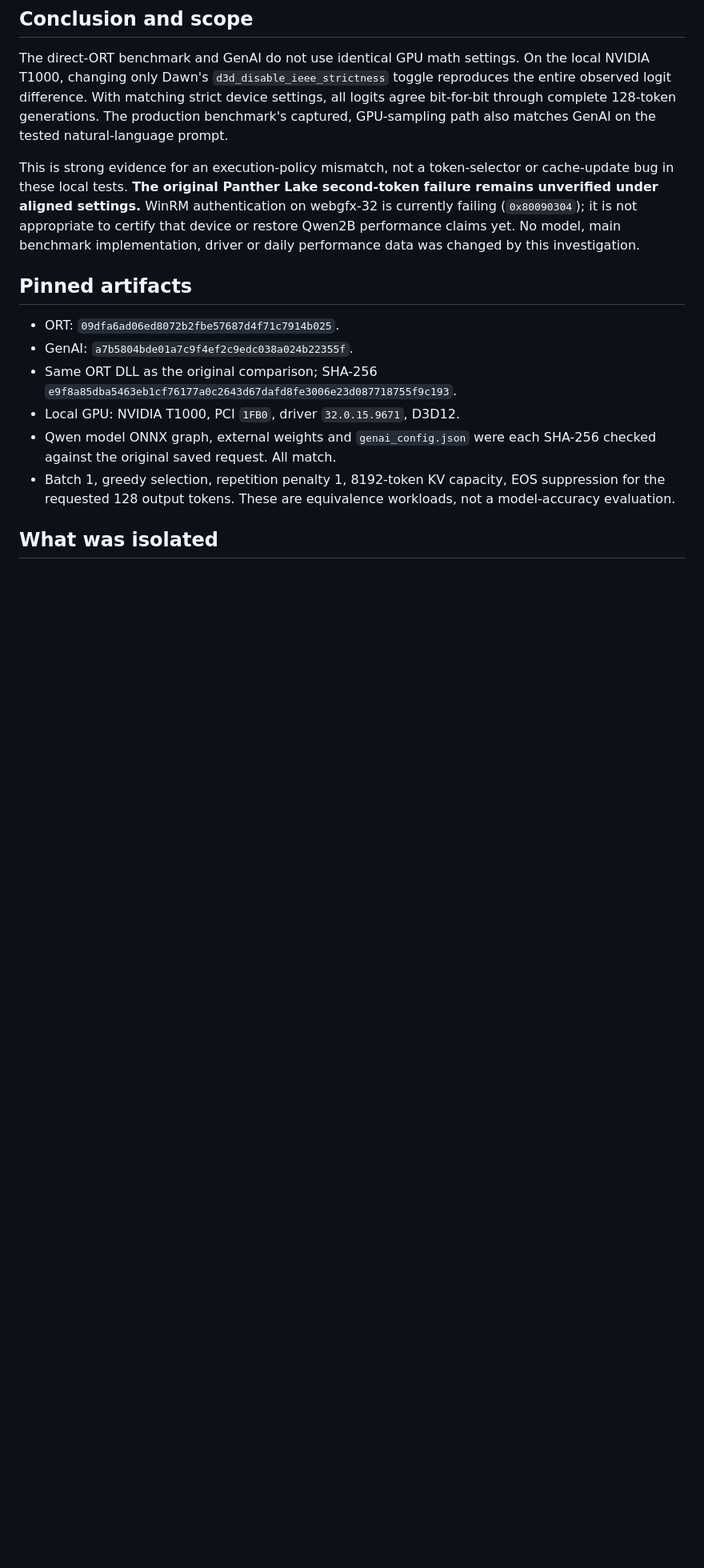
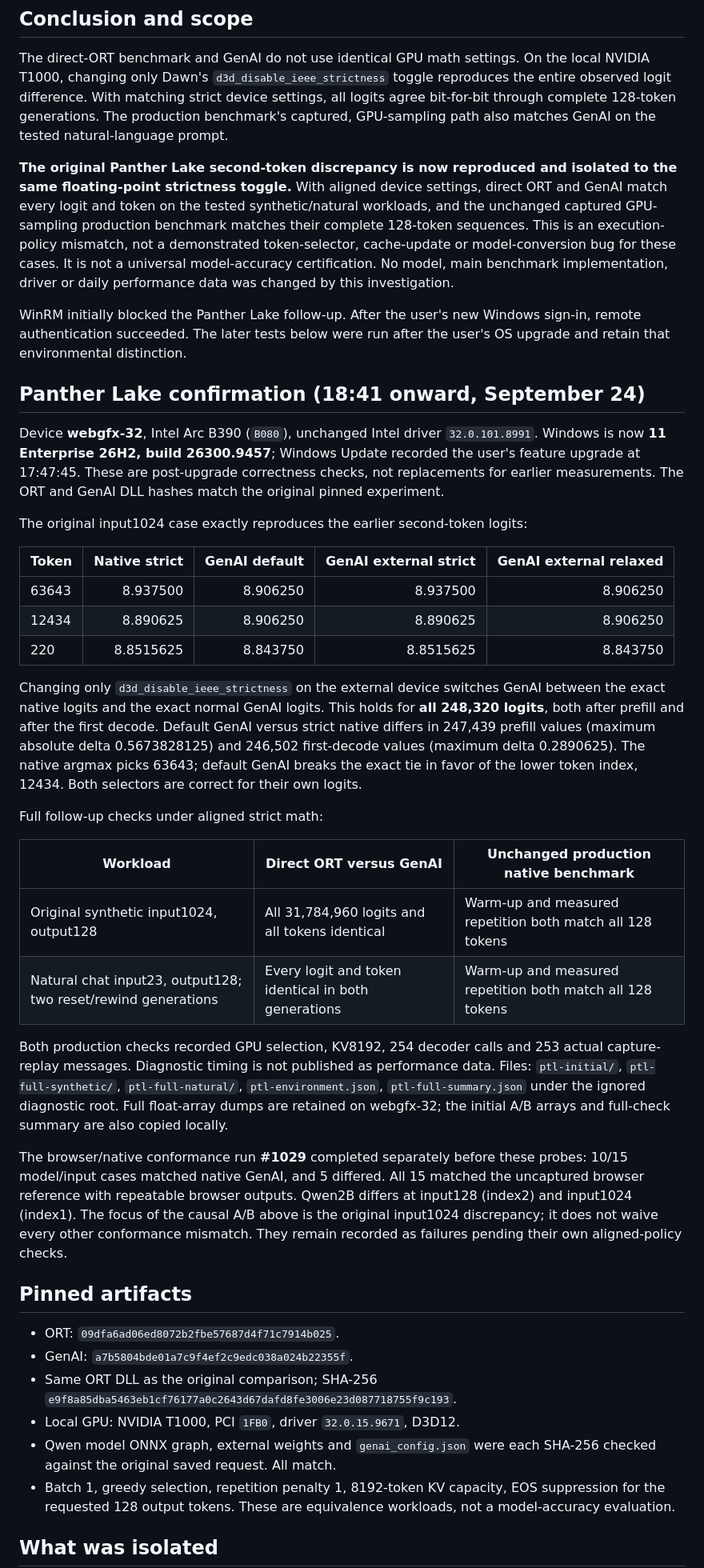
Before and after one commit to webgfx/ort-webgpu, a Markdown page: benchmarks/reports/20260924-qwen2b-correctness.md, the part around one of its changes. Shown at 80% size. Drawn GitHub-style; blank space fills up the shorter version.

Commit message:
Confirm Qwen2B correctness under aligned Panther Lake GPU math

```diff
--- a/benchmarks/reports/20260924-qwen2b-correctness.md
+++ b/benchmarks/reports/20260924-qwen2b-correctness.md
@@ -9,13 +9,66 @@ difference. With matching strict device settings, all logits agree bit-for-bit
 through complete 128-token generations. The production benchmark's captured,
 GPU-sampling path also matches GenAI on the tested natural-language prompt.
 
-This is strong evidence for an execution-policy mismatch, not a token-selector
-or cache-update bug in these local tests. **The original Panther Lake
-second-token failure remains unverified under aligned settings.** WinRM
-authentication on webgfx-32 is currently failing (`0x80090304`); it is not
-appropriate to certify that device or restore Qwen2B performance claims yet.
-No model, main benchmark implementation, driver or daily performance data was
-changed by this investigation.
+**The original Panther Lake second-token discrepancy is now reproduced and
+isolated to the same floating-point strictness toggle.** With aligned device
+settings, direct ORT and GenAI match every logit and token on the tested
+synthetic/natural workloads, and the unchanged captured GPU-sampling production
+benchmark matches their complete 128-token sequences. This is an
+execution-policy mismatch, not a demonstrated token-selector, cache-update or
+model-conversion bug for these cases. It is not a universal model-accuracy
+certification. No model, main benchmark implementation, driver or daily
+performance data was changed by this investigation.
+
+WinRM initially blocked the Panther Lake follow-up. After the user's new
+Windows sign-in, remote authentication succeeded. The later tests below were
+run after the user's OS upgrade and retain that environmental distinction.
+
+## Panther Lake confirmation (18:41 onward, September 24)
+
+Device **webgfx-32**, Intel Arc B390 (`B080`), unchanged Intel driver
+`32.0.101.8991`. Windows is now **11 Enterprise 26H2, build 26300.9457**;
+Windows Update recorded the user's feature upgrade at 17:47:45. These are
+post-upgrade correctness checks, not replacements for earlier measurements.
+The ORT and GenAI DLL hashes match the original pinned experiment.
+
+The original input1024 case exactly reproduces the earlier second-token logits:
+
+| Token | Native strict | GenAI default | GenAI external strict | GenAI external relaxed |
+|---|---:|---:|---:|---:|
+| 63643 | 8.937500 | 8.906250 | 8.937500 | 8.906250 |
+| 12434 | 8.890625 | 8.906250 | 8.890625 | 8.906250 |
+| 220 | 8.8515625 | 8.843750 | 8.8515625 | 8.843750 |
+
+Changing only `d3d_disable_ieee_strictness` on the external device switches
+GenAI between the exact native logits and the exact normal GenAI logits.
+This holds for **all 248,320 logits**, both after prefill and after the first
+decode. Default GenAI versus strict native differs in 247,439 prefill values
+(maximum absolute delta 0.5673828125) and 246,502 first-decode values (maximum
+delta 0.2890625). The native argmax picks 63643; default GenAI breaks the exact
+tie in favor of the lower token index, 12434. Both selectors are correct for
+their own logits.
+
+Full follow-up checks under aligned strict math:
+
+| Workload | Direct ORT versus GenAI | Unchanged production native benchmark |
+|---|---|---|
+| Original synthetic input1024, output128 | All 31,784,960 logits and all tokens identical | Warm-up and measured repetition both match all 128 tokens |
+| Natural chat input23, output128; two reset/rewind generations | Every logit and token identical in both generations | Warm-up and measured repetition both match all 128 tokens |
+
+Both production checks recorded GPU selection, KV8192, 254 decoder calls and
+253 actual capture-replay messages. Diagnostic timing is not published as
+performance data. Files: `ptl-initial/`, `ptl-full-synthetic/`,
+`ptl-full-natural/`, `ptl-environment.json`, `ptl-full-summary.json` under the
+ignored diagnostic root. Full float-array dumps are retained on webgfx-32;
+the initial A/B arrays and full-check summary are also copied locally.
+
+The browser/native conformance run **#1029** completed separately before these
+probes: 10/15 model/input cases matched native GenAI, and 5 differed. All 15
+matched the uncaptured browser reference with repeatable browser outputs.
+Qwen2B differs at input128 (index2) and input1024 (index1). The focus of the
+causal A/B above is the original input1024 discrepancy; it does not waive every
+other conformance mismatch. They remain recorded as failures pending their own
+aligned-policy checks.
 
 ## Pinned artifacts
 
```
Also changed, not shown: other parts of benchmarks/reports/20260924-qwen2b-correctness.md (+7 -5 lines), benchmarks/reports/20260924-ptl-native-vs-genai.md (+8 -5 lines).
